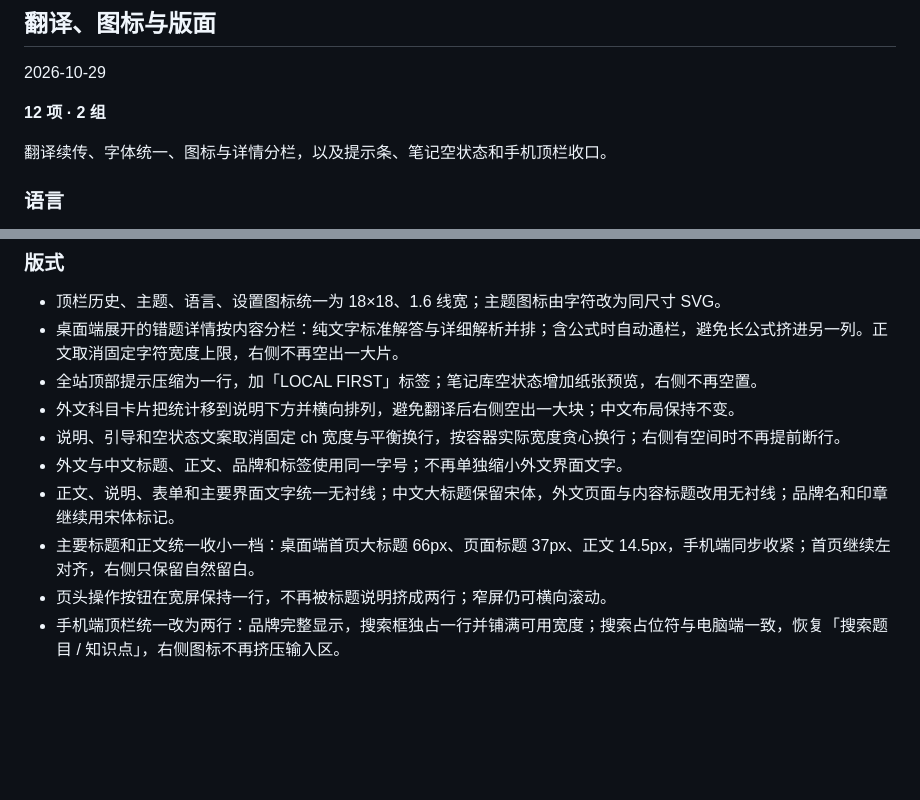
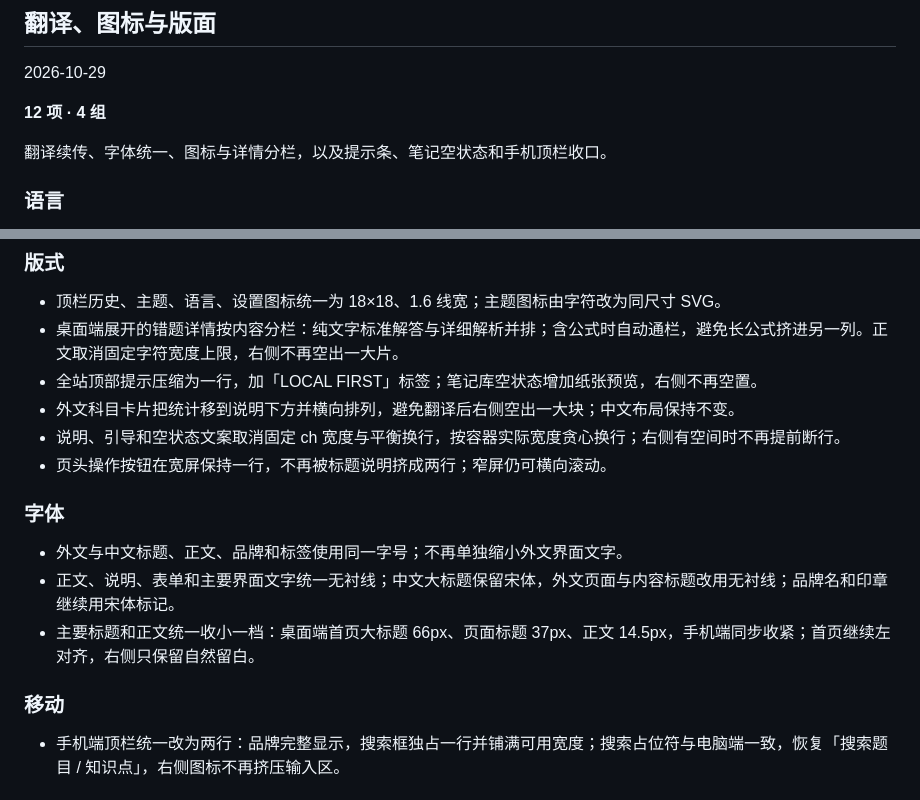
Before and after one commit to lanzaihua/lanzaihua.github.io, a Markdown page: CHANGELOG.md, 2 parts joined by grey strips. Drawn GitHub-style; blank space fills up the shorter version.

Commit message:
Group changelog by topic

```diff
--- a/CHANGELOG.md
+++ b/CHANGELOG.md
@@ -6,7 +6,7 @@
 
 2026-10-29
 
-**12 项 · 2 组**
+**12 项 · 4 组**
 
 翻译续传、字体统一、图标与详情分栏，以及提示条、笔记空状态和手机顶栏收口。
 
@@ -22,10 +22,16 @@
 - 全站顶部提示压缩为一行，加「LOCAL FIRST」标签；笔记库空状态增加纸张预览，右侧不再空置。
 - 外文科目卡片把统计移到说明下方并横向排列，避免翻译后右侧空出一大块；中文布局保持不变。
 - 说明、引导和空状态文案取消固定 ch 宽度与平衡换行，按容器实际宽度贪心换行；右侧有空间时不再提前断行。
+- 页头操作按钮在宽屏保持一行，不再被标题说明挤成两行；窄屏仍可横向滚动。
+
+### 字体
+
 - 外文与中文标题、正文、品牌和标签使用同一字号；不再单独缩小外文界面文字。
 - 正文、说明、表单和主要界面文字统一无衬线；中文大标题保留宋体，外文页面与内容标题改用无衬线；品牌名和印章继续用宋体标记。
 - 主要标题和正文统一收小一档：桌面端首页大标题 66px、页面标题 37px、正文 14.5px，手机端同步收紧；首页继续左对齐，右侧只保留自然留白。
-- 页头操作按钮在宽屏保持一行，不再被标题说明挤成两行；窄屏仍可横向滚动。
+
+### 移动
+
 - 手机端顶栏统一改为两行：品牌完整显示，搜索框独占一行并铺满可用宽度；搜索占位符与电脑端一致，恢复「搜索题目 / 知识点」，右侧图标不再挤压输入区。
 
 ## 首次提醒与校验
```
